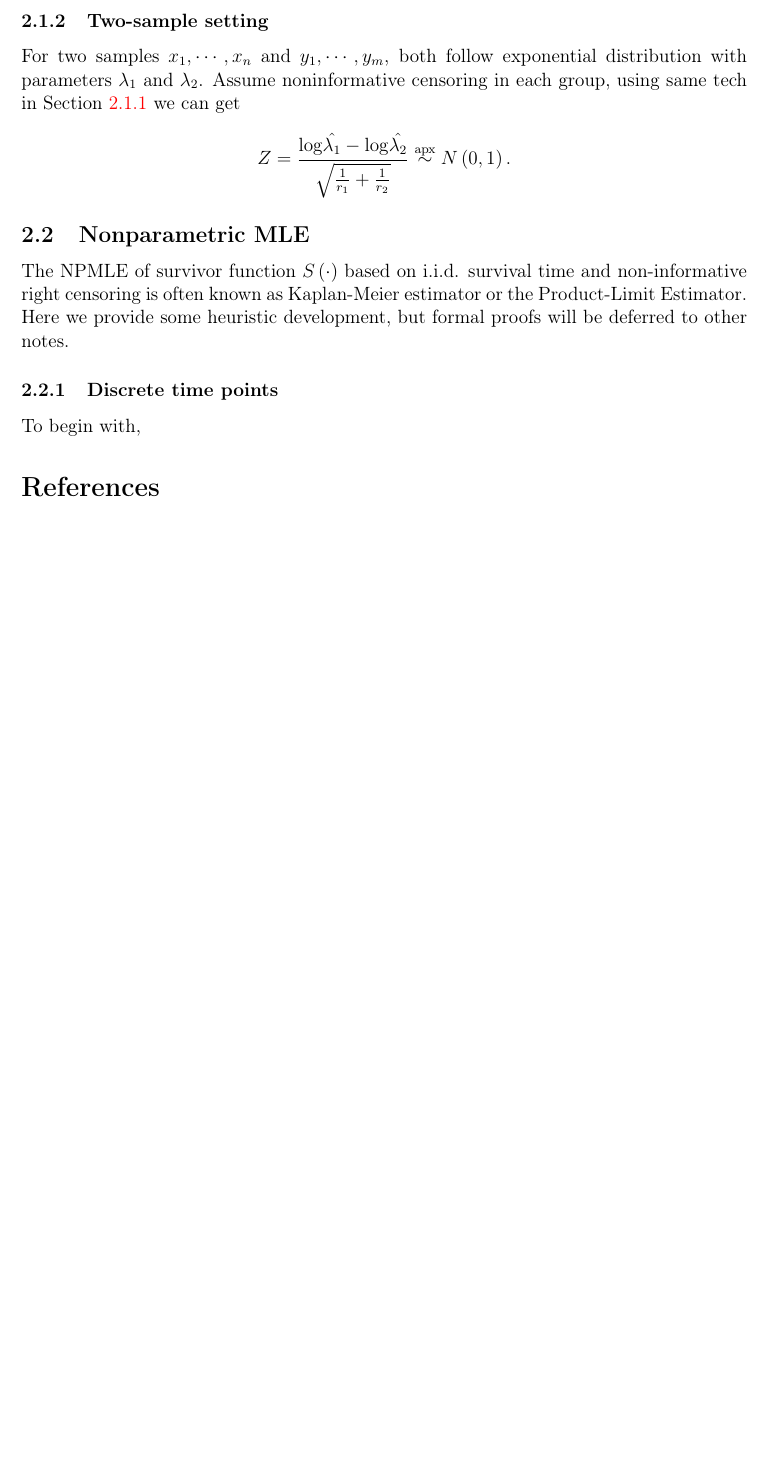
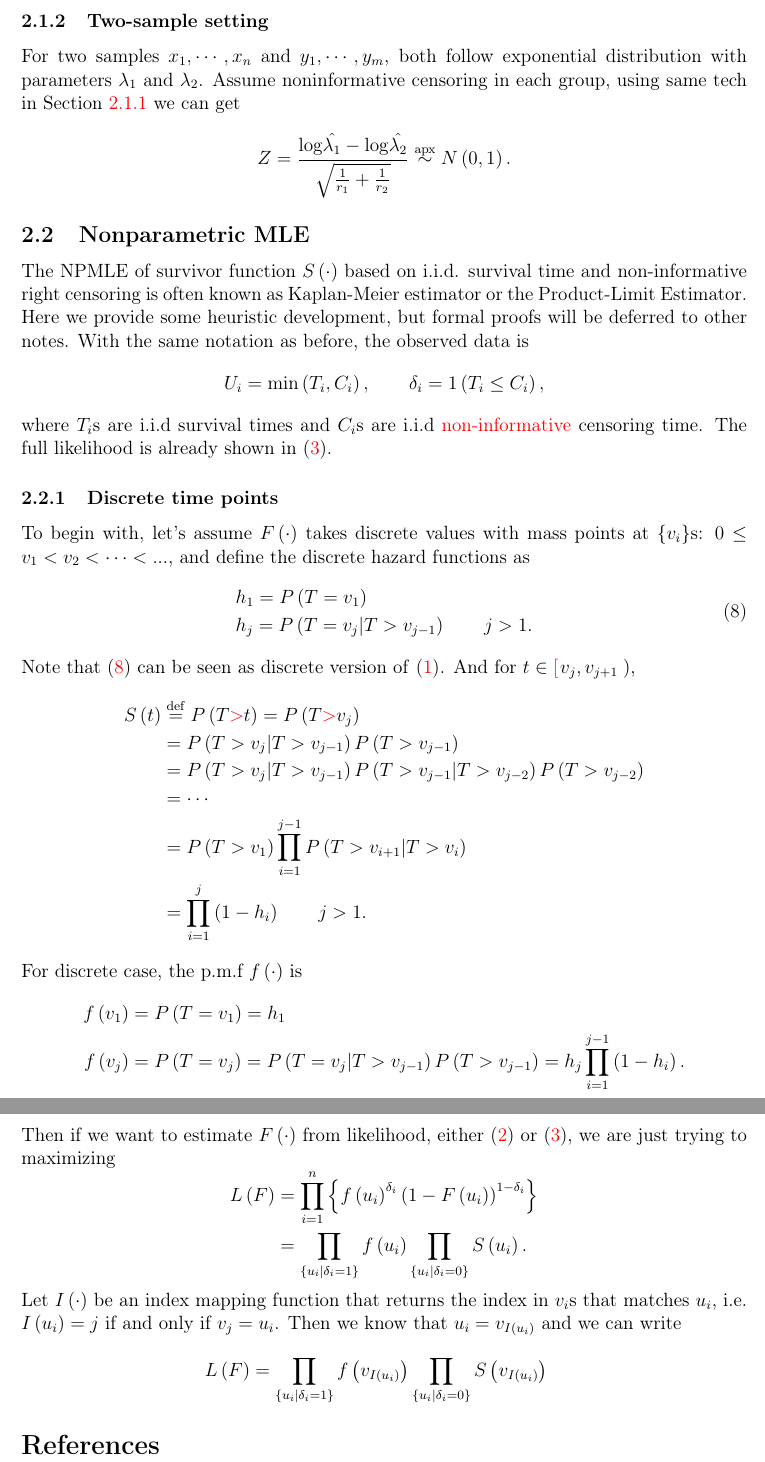
Before and after one commit to fenguoerbian/notes, a LaTeX document (survival_analysis/surv.tex): part of page 6 of 6 before the commit and two parts of pages 6 and 7 of 7 after it, the two joined at a grey line, cut so that both start at the same text, the shorter picture padded with empty space. Compiled offline with pdfLaTeX.

Commit message:
Start to add notes about NPMLE of survival analysis.

```diff
--- a/survival_analysis/surv.tex
+++ b/survival_analysis/surv.tex
@@ -489,13 +490,74 @@ For two samples $x_1, \cdots, x_n$ and $y_1, \cdots, y_m$, both follow exponenti
 \subsection{Nonparametric MLE}
 \label{sec:nonparametric-mle}
 
-The NPMLE of survivor function $S\left(\cdot\right)$ based on i.i.d. survival time and non-informative right censoring is often known as Kaplan-Meier estimator or the Product-Limit Estimator. Here we provide some heuristic development, but formal proofs will be deferred to other notes.
+The NPMLE of survivor function $S\left(\cdot\right)$ based on i.i.d. survival time and non-informative right censoring is often known as Kaplan-Meier estimator or the Product-Limit Estimator. Here we provide some heuristic development, but formal proofs will be deferred to other notes. With the same notation as before, the observed data is
+\[
+  U_i = \mathrm{min}\left(T_i, C_i\right),\quad\quad \delta_i = 1\left(T_i \leq C_i\right),
+\]
+where $T_i$s are i.i.d survival times and $C_i$s are i.i.d {\color{red} non-informative} censoring time. The full likelihood is already shown in \eqref{eq:likelihood_full}.
 
 \subsubsection{Discrete time points}
 \label{sec:discrete-time-points}
 
-To begin with,
-
+To begin with, let's assume $F\left(\cdot\right)$ takes discrete values with mass points at $\left\{v_i\right\}$s: $0 \leq v_1 < v_2 < \cdots < ...$, and define the discrete hazard functions as
+\begin{equation}
+  \label{eq:def_discrete_hazard_function}
+    \begin{aligned}
+    & h_1 = P\left(T = v_1\right)    \\
+    & h_j = P\left(T = v_j\middle| T > v_{j - 1}\right)
+    \quad\quad j > 1.
+  \end{aligned}
+\end{equation}
+Note that \eqref{eq:def_discrete_hazard_function} can be seen as discrete version of \eqref{eq:def_hazard_function}. And for $t \in {\color{red} \left[\right.} v_j, v_{j + 1}\left.\right)$,
+\[
+  \begin{aligned}
+    S\left(t\right)
+    &\overset{\mathrm{def}}{=} P\left(T {\color{red} >} t\right) = P\left(T {\color{red} > }v_j\right)    \\
+    &= P\left(T > v_{j}\middle|T > v_{j - 1}\right)P\left(T > v_{j - 1}\right)    \\
+    &= P\left(T > v_{j}\middle|T > v_{j - 1}\right)
+    P\left(T > v_{j - 1}\middle| T > v_{j - 2}\right)P\left(T > v_{j - 2}\right)    \\
+    & = \cdots    \\
+    &= P\left(T > v_1\right)\prod\limits_{i = 1}^{j - 1}P\left(T > v_{i + 1}\middle| T > v_{i}\right)    \\
+    &= \prod\limits_{i = 1}^j\left(1 - h_i\right)
+    \quad\quad j > 1
+    .
+  \end{aligned}
+\]
+For discrete case, the p.m.f $f\left(\cdot\right)$ is
+\[
+  \begin{aligned}
+    f\left(v_1\right) &= P\left(T = v_1\right) = h_1    \\
+    f\left(v_j\right) &= P\left(T = v_j\right)
+    = P\left(T = v_j\middle|T > v_{j - 1}\right)P\left(T > v_{j - 1}\right)
+    = h_j\prod\limits_{i = 1}^{j - 1}\left(1 - h_i\right)
+    .
+  \end{aligned}
+\]
+Then if we want to estimate $F\left(\cdot\right)$ from likelihood, either \eqref{eq:likelihood_core} or \eqref{eq:likelihood_full}, we are just trying to maximizing
+\[
+  \begin{aligned}
+    L\left(F\right)
+    &= \prod\limits_{i = 1}^n\left\{
+      f\left(u_i\right)^{\delta_i}
+      \left(1 - F\left(u_i\right)\right)^{1 - \delta_i}
+    \right\}    \\
+    &= \prod\limits_{\left\{u_i\middle|\delta_i = 1\right\}}
+    f\left(u_i\right)
+    \prod\limits_{\left\{u_i\middle|\delta_i = 0\right\}}
+    S\left(u_i\right)
+    .
+  \end{aligned}
+\]
+Let $I\left(\cdot\right)$ be an index mapping function that returns the index in $v_i$s that matches $u_i$, i.e. $I\left(u_i\right) = j$ if and only if $v_j = u_i$. Then we know that $u_i = v_{I\left(u_i\right)}$ and we can write
+\[
+  \begin{aligned}
+    L\left(F\right)
+    &= \prod\limits_{\left\{u_i\middle|\delta_i = 1\right\}}
+    f\left(v_{I\left(u_i\right)}\right)
+    \prod\limits_{\left\{u_i\middle|\delta_i = 0\right\}}
+    S\left(v_{I\left(u_i\right)}\right)
+  \end{aligned}
+\]
 
 \bibliographystyle{plainnat}
 \bibliography{../ref}
```
Also changed, not shown: survival_analysis/surv.pdf, survival_analysis/surv.tex (7 more changed lines).
